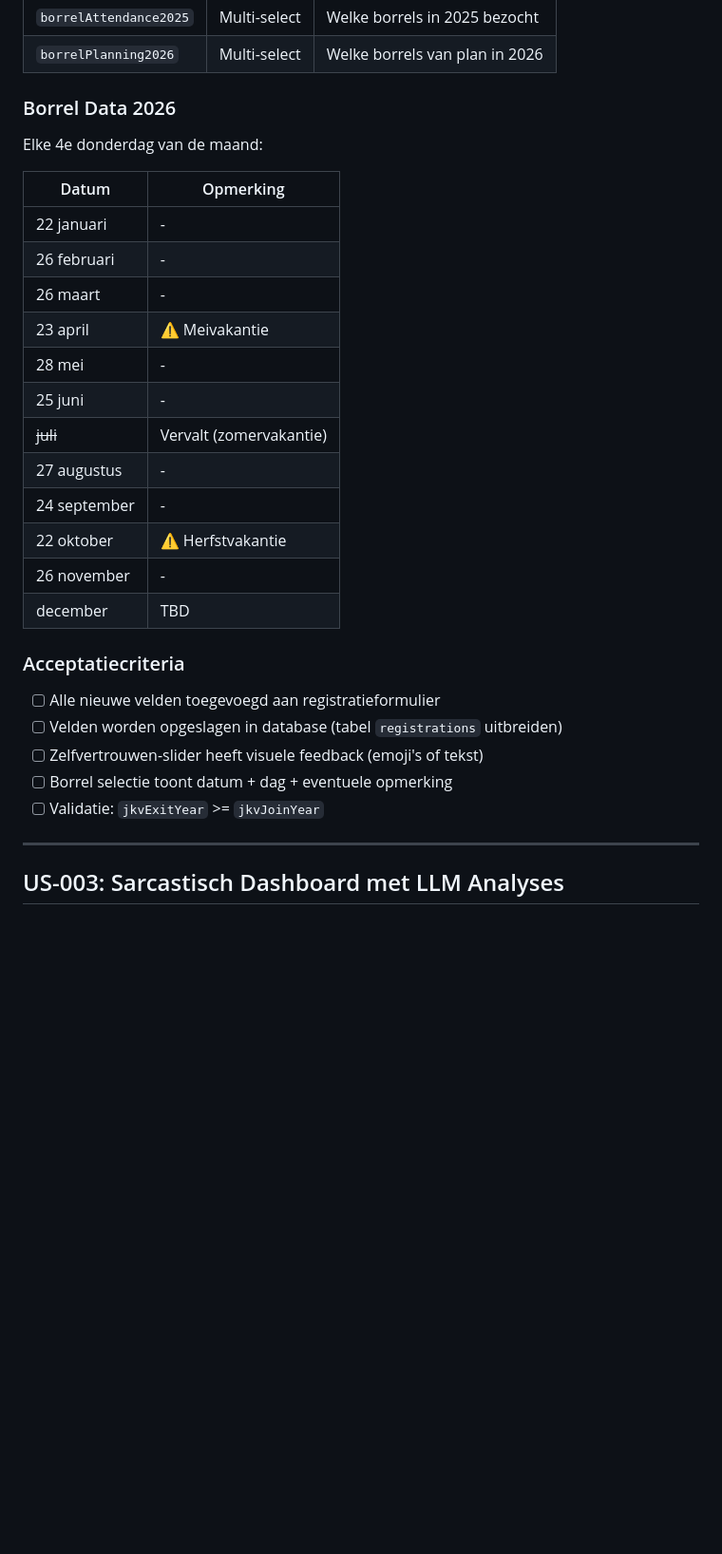
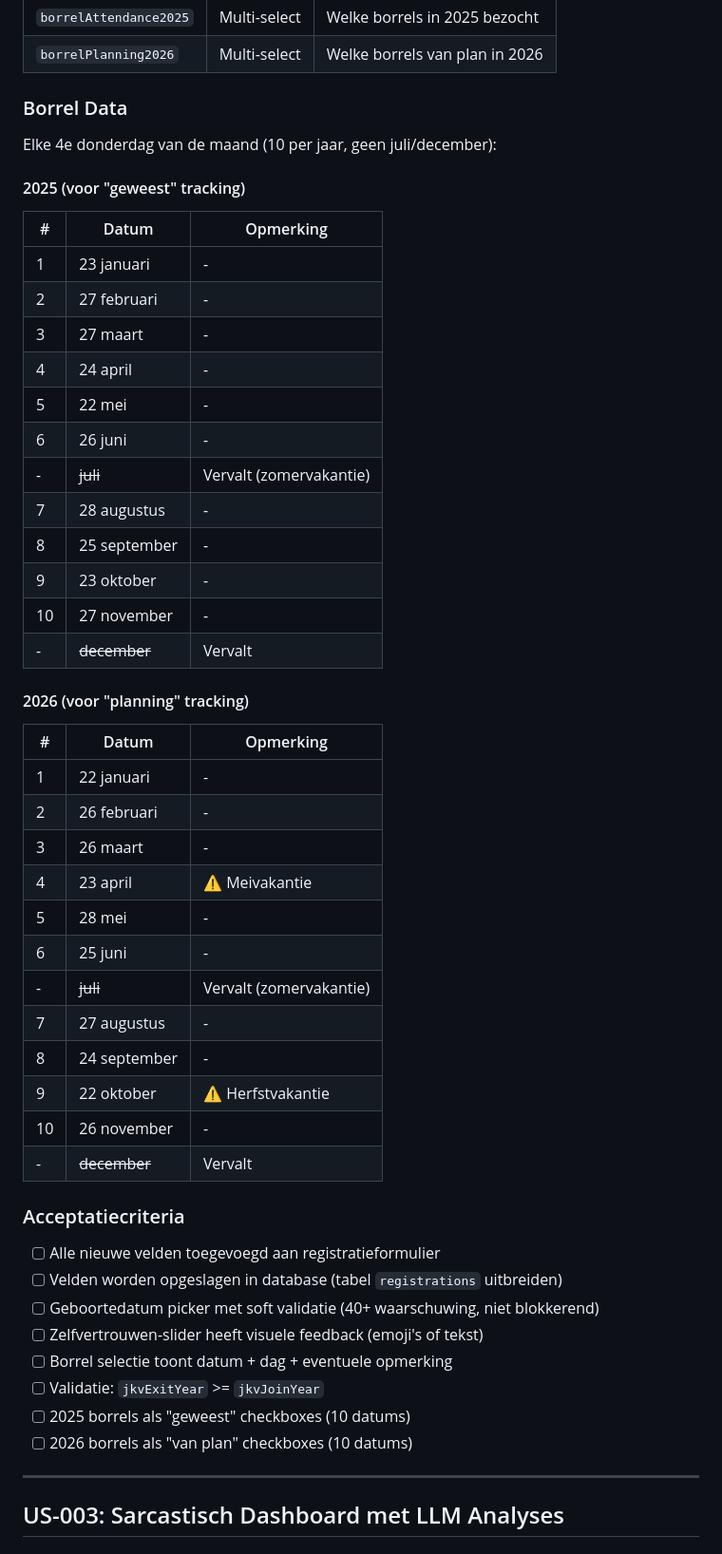
Before and after one commit to ApexChef/Bovenkamer-events, a Markdown page: docs/USER_STORIES.md, the part around one of its changes. Shown at 95% size. Drawn GitHub-style; blank space fills up the shorter version.

Commit message:
Update user stories with clarified requirements
- Add birthDate field with soft 40+ validation (replaces birthYear)
- Add complete borrel dates for 2025 and 2026 (10 per year, no July/December)
- Document all decisions (privacy ok, existing registrations n/a)
- Update acceptance criteria for US-002

```diff
--- a/docs/USER_STORIES.md
+++ b/docs/USER_STORIES.md
@@ -57,30 +60,50 @@ Gewenste situatie: Meerdere categorieën met elk hun eigen skill-opties.
 | `borrelAttendance2025` | Multi-select | Welke borrels in 2025 bezocht |
 | `borrelPlanning2026` | Multi-select | Welke borrels van plan in 2026 |
 
-### Borrel Data 2026
-Elke 4e donderdag van de maand:
+### Borrel Data
+Elke 4e donderdag van de maand (10 per jaar, geen juli/december):
 
-| Datum | Opmerking |
-|-------|-----------|
-| 22 januari | - |
-| 26 februari | - |
-| 26 maart | - |
-| 23 april | ⚠️ Meivakantie |
-| 28 mei | - |
-| 25 juni | - |
-| ~~juli~~ | Vervalt (zomervakantie) |
-| 27 augustus | - |
-| 24 september | - |
-| 22 oktober | ⚠️ Herfstvakantie |
-| 26 november | - |
-| december | TBD |
+#### 2025 (voor "geweest" tracking)
+| # | Datum | Opmerking |
+|---|-------|-----------|
+| 1 | 23 januari | - |
+| 2 | 27 februari | - |
+| 3 | 27 maart | - |
+| 4 | 24 april | - |
+| 5 | 22 mei | - |
+| 6 | 26 juni | - |
+| - | ~~juli~~ | Vervalt (zomervakantie) |
+| 7 | 28 augustus | - |
+| 8 | 25 september | - |
+| 9 | 23 oktober | - |
+| 10 | 27 november | - |
+| - | ~~december~~ | Vervalt |
+
+#### 2026 (voor "planning" tracking)
+| # | Datum | Opmerking |
+|---|-------|-----------|
+| 1 | 22 januari | - |
+| 2 | 26 februari | - |
+| 3 | 26 maart | - |
+| 4 | 23 april | ⚠️ Meivakantie |
+| 5 | 28 mei | - |
+| 6 | 25 juni | - |
+| - | ~~juli~~ | Vervalt (zomervakantie) |
+| 7 | 27 augustus | - |
+| 8 | 24 september | - |
+| 9 | 22 oktober | ⚠️ Herfstvakantie |
+| 10 | 26 november | - |
+| - | ~~december~~ | Vervalt |
 
 ### Acceptatiecriteria
 - [ ] Alle nieuwe velden toegevoegd aan registratieformulier
 - [ ] Velden worden opgeslagen in database (tabel `registrations` uitbreiden)
+- [ ] Geboortedatum picker met soft validatie (40+ waarschuwing, niet blokkerend)
 - [ ] Zelfvertrouwen-slider heeft visuele feedback (emoji's of tekst)
 - [ ] Borrel selectie toont datum + dag + eventuele opmerking
 - [ ] Validatie: `jkvExitYear` >= `jkvJoinYear`
+- [ ] 2025 borrels als "geweest" checkboxes (10 datums)
+- [ ] 2026 borrels als "van plan" checkboxes (10 datums)
 
 ---
 
```
Also changed, not shown: other parts of docs/USER_STORIES.md (+11 -13 lines).
